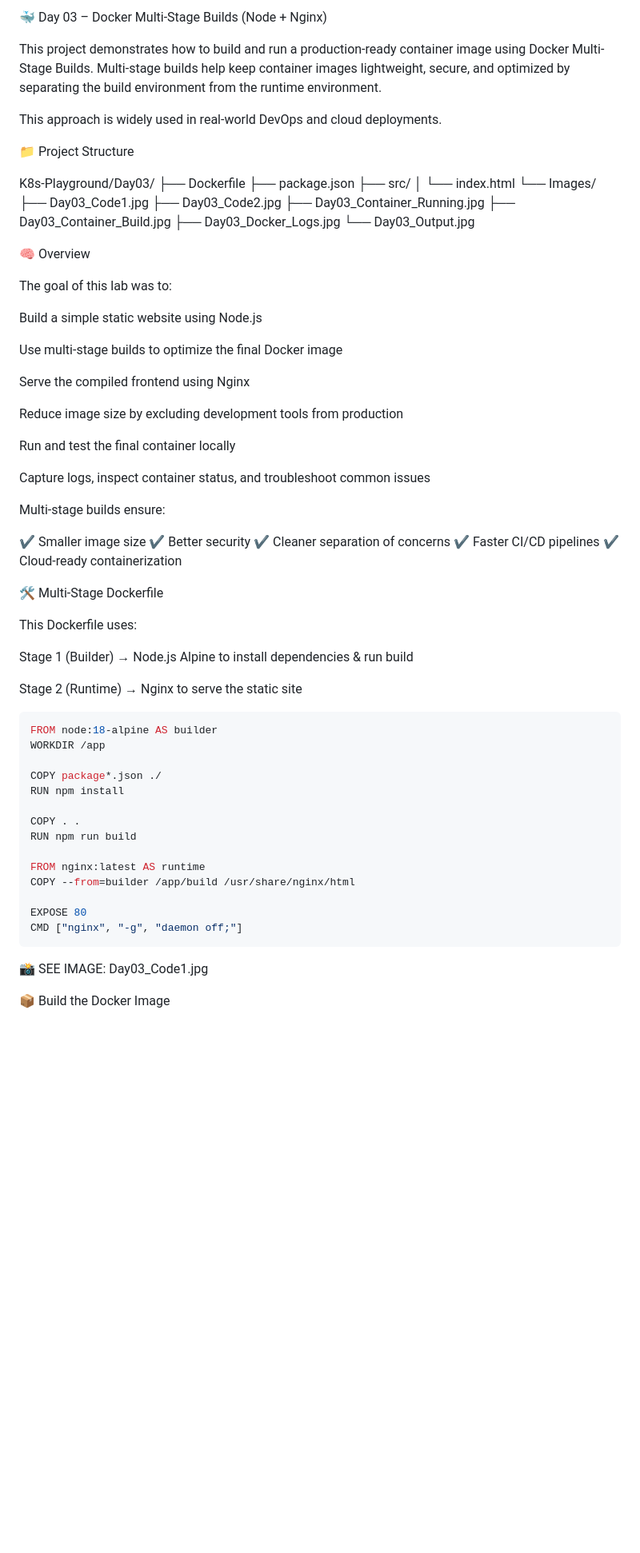
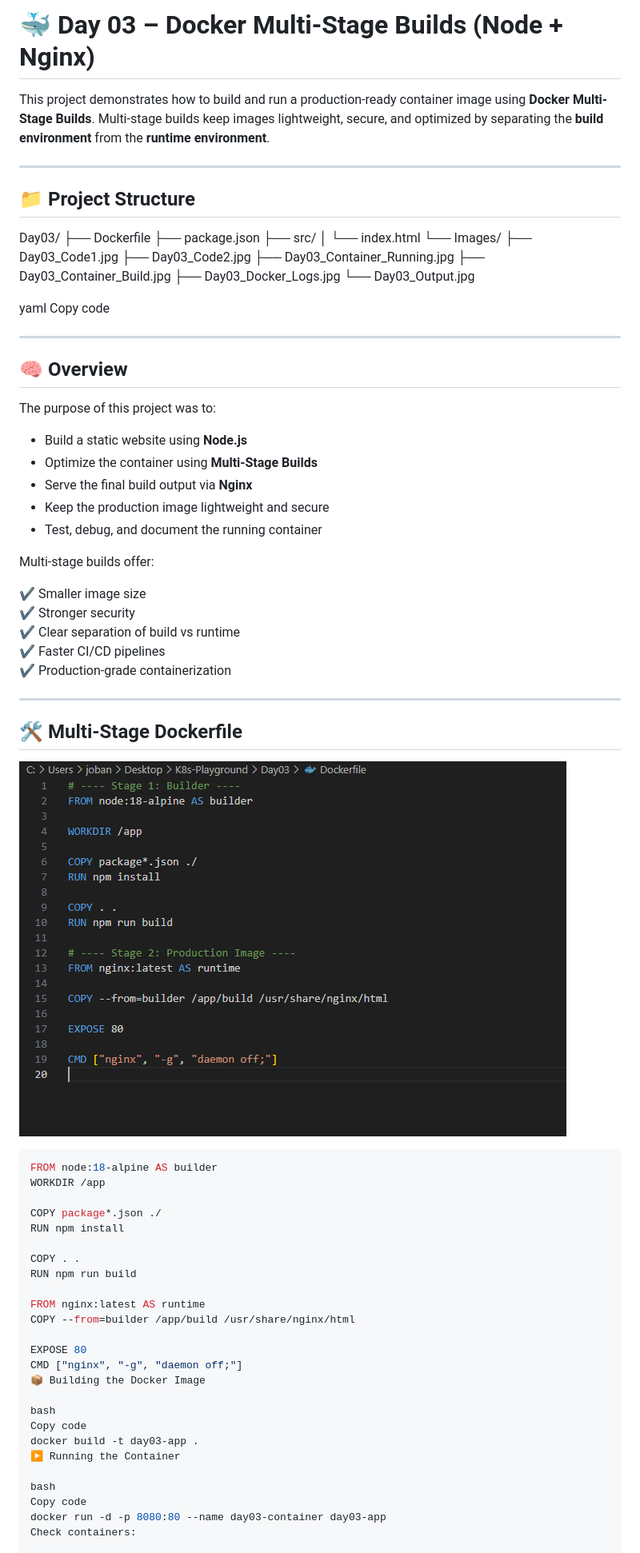
Before and after one commit to Joban-Bhangu77/K8s-Playground, a Markdown page: Day03/README.md, the part around the change printed below. Shown: that part at 80% size. Drawn GitHub-style; blank space fills up the shorter version.

Commit message:
Day 03 - Docker Multi-Stage Builds project added, screenshots, logs, and README included

````diff
--- a/Day03/README.md
+++ b/Day03/README.md
@@ -1,55 +1,52 @@
-🐳 Day 03 – Docker Multi-Stage Builds (Node + Nginx)
+# 🐳 Day 03 – Docker Multi-Stage Builds (Node + Nginx)
 
-This project demonstrates how to build and run a production-ready container image using Docker Multi-Stage Builds. Multi-stage builds help keep container images lightweight, secure, and optimized by separating the build environment from the runtime environment.
+This project demonstrates how to build and run a production-ready container image using **Docker Multi-Stage Builds**. Multi-stage builds keep images lightweight, secure, and optimized by separating the **build environment** from the **runtime environment**.
 
-This approach is widely used in real-world DevOps and cloud deployments.
+---
 
-📁 Project Structure
+## 📁 Project Structure
 
-K8s-Playground/Day03/
+Day03/
 ├── Dockerfile
 ├── package.json
 ├── src/
-│   └── index.html
+│ └── index.html
 └── Images/
-    ├── Day03_Code1.jpg
-    ├── Day03_Code2.jpg
-    ├── Day03_Container_Running.jpg
-    ├── Day03_Container_Build.jpg
-    ├── Day03_Docker_Logs.jpg
-    └── Day03_Output.jpg
+├── Day03_Code1.jpg
+├── Day03_Code2.jpg
+├── Day03_Container_Running.jpg
+├── Day03_Container_Build.jpg
+├── Day03_Docker_Logs.jpg
+└── Day03_Output.jpg
 
-🧠 Overview
+yaml
+Copy code
 
-The goal of this lab was to:
+---
 
-Build a simple static website using Node.js
+## 🧠 Overview
 
-Use multi-stage builds to optimize the final Docker image
+The purpose of this project was to:
 
-Serve the compiled frontend using Nginx
+- Build a static website using **Node.js**
+- Optimize the container using **Multi-Stage Builds**
+- Serve the final build output via **Nginx**
+- Keep the production image lightweight and secure
+- Test, debug, and document the running container
 
-Reduce image size by excluding development tools from production
-
-Run and test the final container locally
-
-Capture logs, inspect container status, and troubleshoot common issues
-
-Multi-stage builds ensure:
+Multi-stage builds offer:
 
 ✔ Smaller image size
-✔ Better security
-✔ Cleaner separation of concerns
+✔ Stronger security
+✔ Clear separation of build vs runtime
 ✔ Faster CI/CD pipelines
-✔ Cloud-ready containerization
+✔ Production-grade containerization
 
-🛠️ Multi-Stage Dockerfile
+---
 
-This Dockerfile uses:
+## 🛠️ Multi-Stage Dockerfile
 
-Stage 1 (Builder) → Node.js Alpine to install dependencies & run build
-
-Stage 2 (Runtime) → Nginx to serve the static site
+![Dockerfile](Images/Day03_Code1.jpg)
 
 ```dockerfile
 FROM node:18-alpine AS builder
@@ -66,9 +63,15 @@ COPY --from=builder /app/build /usr/share/nginx/html
 
 EXPOSE 80
 CMD ["nginx", "-g", "daemon off;"]
-```
+📦 Building the Docker Image
 
-📸 SEE IMAGE: Day03_Code1.jpg
+bash
+Copy code
+docker build -t day03-app .
+▶️ Running the Container
 
-📦 Build the Docker Image
+bash
+Copy code
+docker run -d -p 8080:80 --name day03-container day03-app
+Check containers:
 
````
Also changed, not shown: other parts of Day03/README.md (+73 -92 lines).
